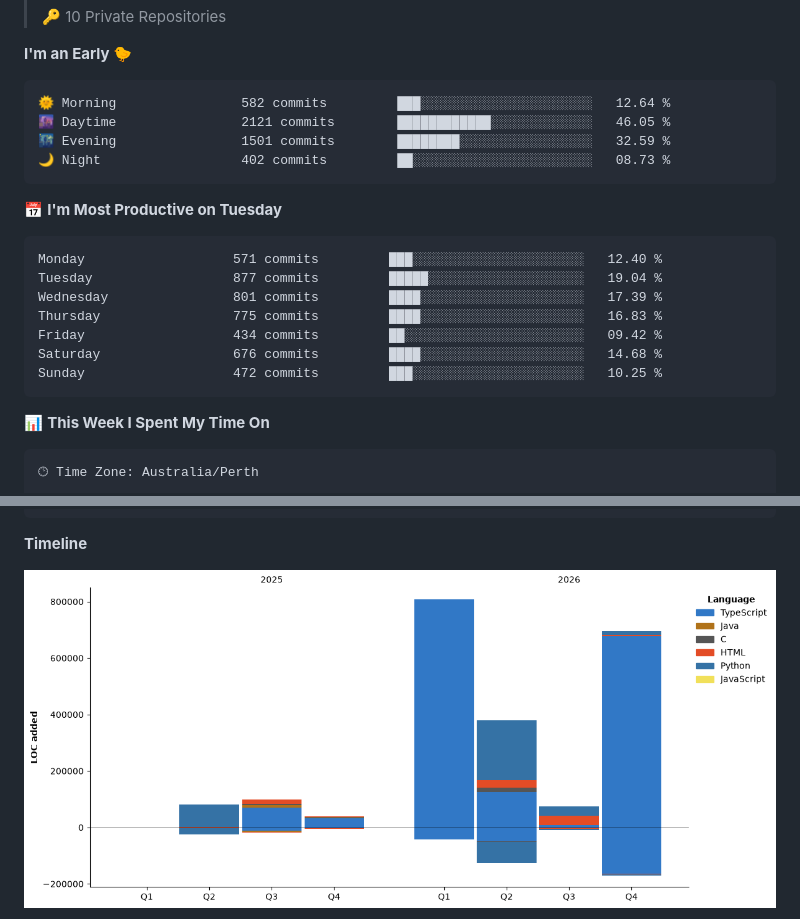
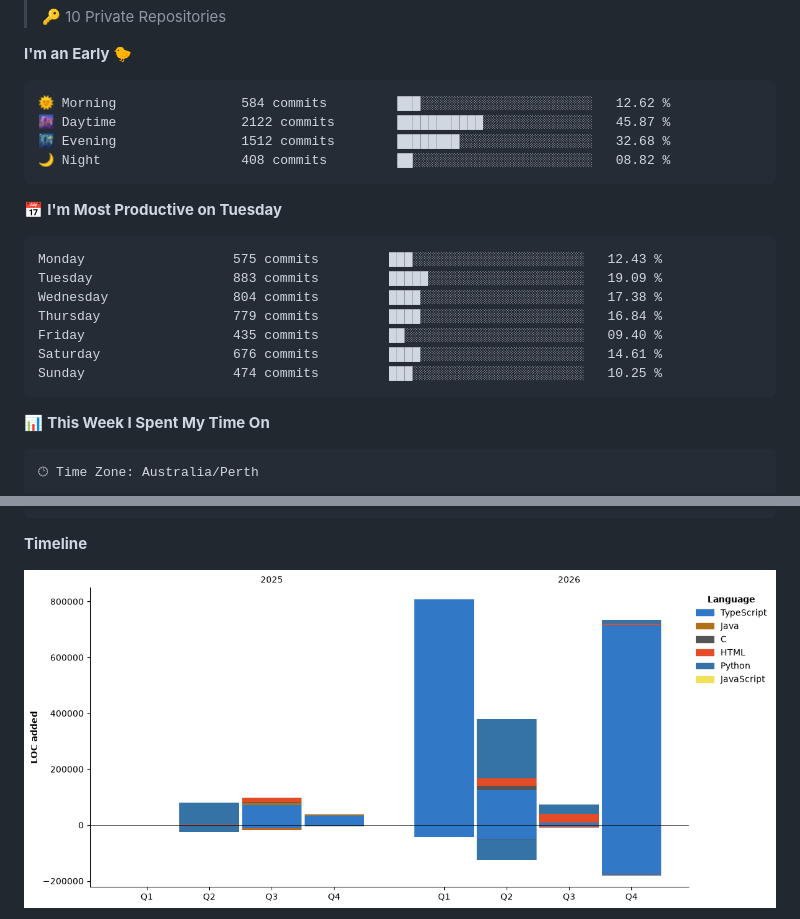
Before and after one commit to Karl-Sue/Karl-Sue, a Markdown page: README.md, 2 parts joined by grey strips. Drawn GitHub-style; pictures changed too: assets/bar_graph.png.

Commit message:
Updated with Dev Metrics

````diff
--- a/README.md
+++ b/README.md
@@ -94,21 +94,21 @@
 **I'm an Early 🐤**
 
 ```text
-🌞 Morning                582 commits         ███░░░░░░░░░░░░░░░░░░░░░░   12.64 %
-🌆 Daytime                2121 commits        ████████████░░░░░░░░░░░░░   46.05 %
-🌃 Evening                1501 commits        ████████░░░░░░░░░░░░░░░░░   32.59 %
-🌙 Night                  402 commits         ██░░░░░░░░░░░░░░░░░░░░░░░   08.73 %
+🌞 Morning                584 commits         ███░░░░░░░░░░░░░░░░░░░░░░   12.62 %
+🌆 Daytime                2122 commits        ███████████░░░░░░░░░░░░░░   45.87 %
+🌃 Evening                1512 commits        ████████░░░░░░░░░░░░░░░░░   32.68 %
+🌙 Night                  408 commits         ██░░░░░░░░░░░░░░░░░░░░░░░   08.82 %
 ```
 📅 **I'm Most Productive on Tuesday**
 
 ```text
-Monday                   571 commits         ███░░░░░░░░░░░░░░░░░░░░░░   12.40 %
-Tuesday                  877 commits         █████░░░░░░░░░░░░░░░░░░░░   19.04 %
-Wednesday                801 commits         ████░░░░░░░░░░░░░░░░░░░░░   17.39 %
-Thursday                 775 commits         ████░░░░░░░░░░░░░░░░░░░░░   16.83 %
-Friday                   434 commits         ██░░░░░░░░░░░░░░░░░░░░░░░   09.42 %
-Saturday                 676 commits         ████░░░░░░░░░░░░░░░░░░░░░   14.68 %
-Sunday                   472 commits         ███░░░░░░░░░░░░░░░░░░░░░░   10.25 %
+Monday                   575 commits         ███░░░░░░░░░░░░░░░░░░░░░░   12.43 %
+Tuesday                  883 commits         █████░░░░░░░░░░░░░░░░░░░░   19.09 %
+Wednesday                804 commits         ████░░░░░░░░░░░░░░░░░░░░░   17.38 %
+Thursday                 779 commits         ████░░░░░░░░░░░░░░░░░░░░░   16.84 %
+Friday                   435 commits         ██░░░░░░░░░░░░░░░░░░░░░░░   09.40 %
+Saturday                 676 commits         ████░░░░░░░░░░░░░░░░░░░░░   14.61 %
+Sunday                   474 commits         ███░░░░░░░░░░░░░░░░░░░░░░   10.25 %
 ```
 
 
````
Also changed, not shown: other parts of README.md (+1 -1 lines).
